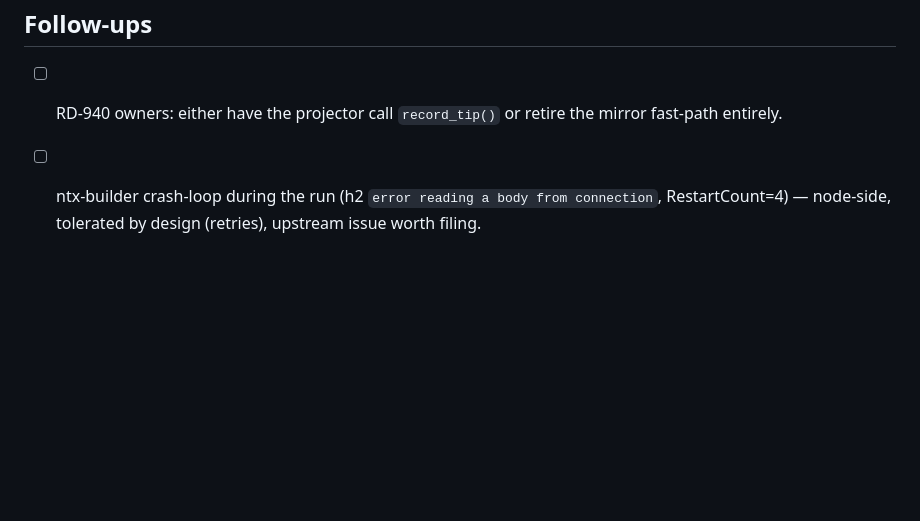
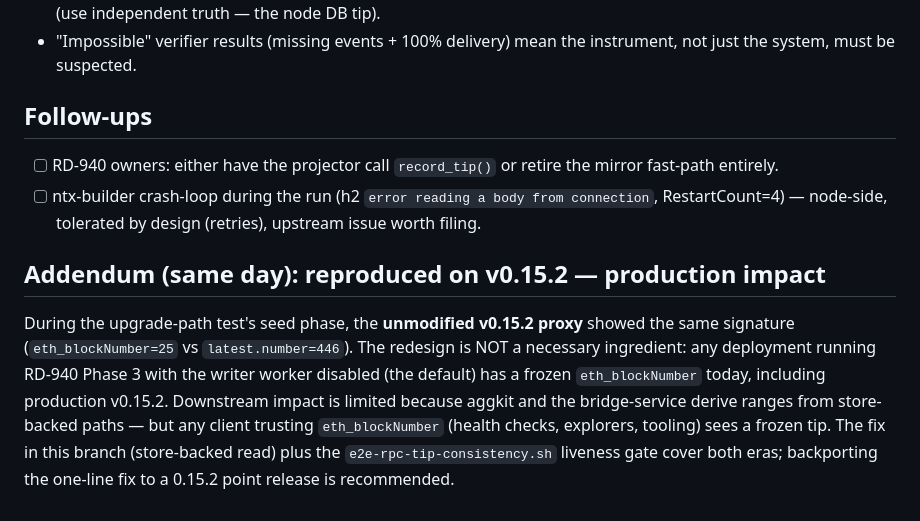
Before and after one commit to gateway-fm/miden-agglayer, a Markdown page: docs/POSTMORTEM_2026-07-04_STALE_ETH_BLOCKNUMBER.md, the part around the change. Drawn GitHub-style; blank space fills up the shorter version.

Commit message:
postmortem addendum: frozen eth_blockNumber reproduced on stock v0.15.2 (prod impact; backport recommended)
Co-Authored-By: Claude Opus 4.8 <noreply@anthropic.com>

```diff
--- a/docs/POSTMORTEM_2026-07-04_STALE_ETH_BLOCKNUMBER.md
+++ b/docs/POSTMORTEM_2026-07-04_STALE_ETH_BLOCKNUMBER.md
@@ -55,3 +55,15 @@ log at `miden_tip == projector_cursor == synthetic_tip == 2702` while
 - [ ] ntx-builder crash-loop during the run (h2 `error reading a body from
       connection`, RestartCount=4) — node-side, tolerated by design (retries),
       upstream issue worth filing.
+
+## Addendum (same day): reproduced on v0.15.2 — production impact
+During the upgrade-path test's seed phase, the **unmodified v0.15.2 proxy**
+showed the same signature (`eth_blockNumber=25` vs `latest.number=446`). The
+redesign is NOT a necessary ingredient: any deployment running RD-940 Phase 3
+with the writer worker disabled (the default) has a frozen `eth_blockNumber`
+today, including production v0.15.2. Downstream impact is limited because
+aggkit and the bridge-service derive ranges from store-backed paths — but any
+client trusting `eth_blockNumber` (health checks, explorers, tooling) sees a
+frozen tip. The fix in this branch (store-backed read) plus the
+`e2e-rpc-tip-consistency.sh` liveness gate cover both eras; backporting the
+one-line fix to a 0.15.2 point release is recommended.
```
